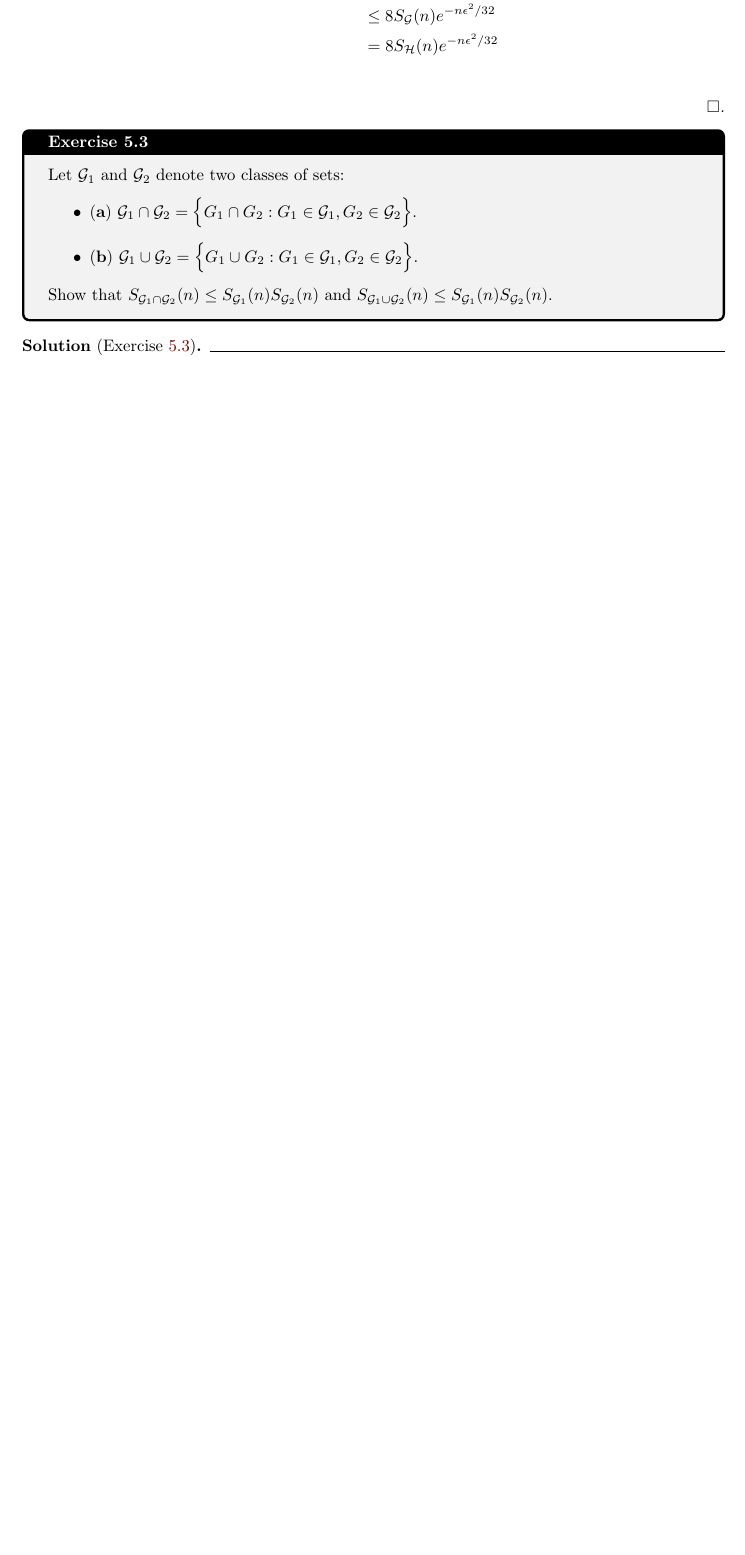
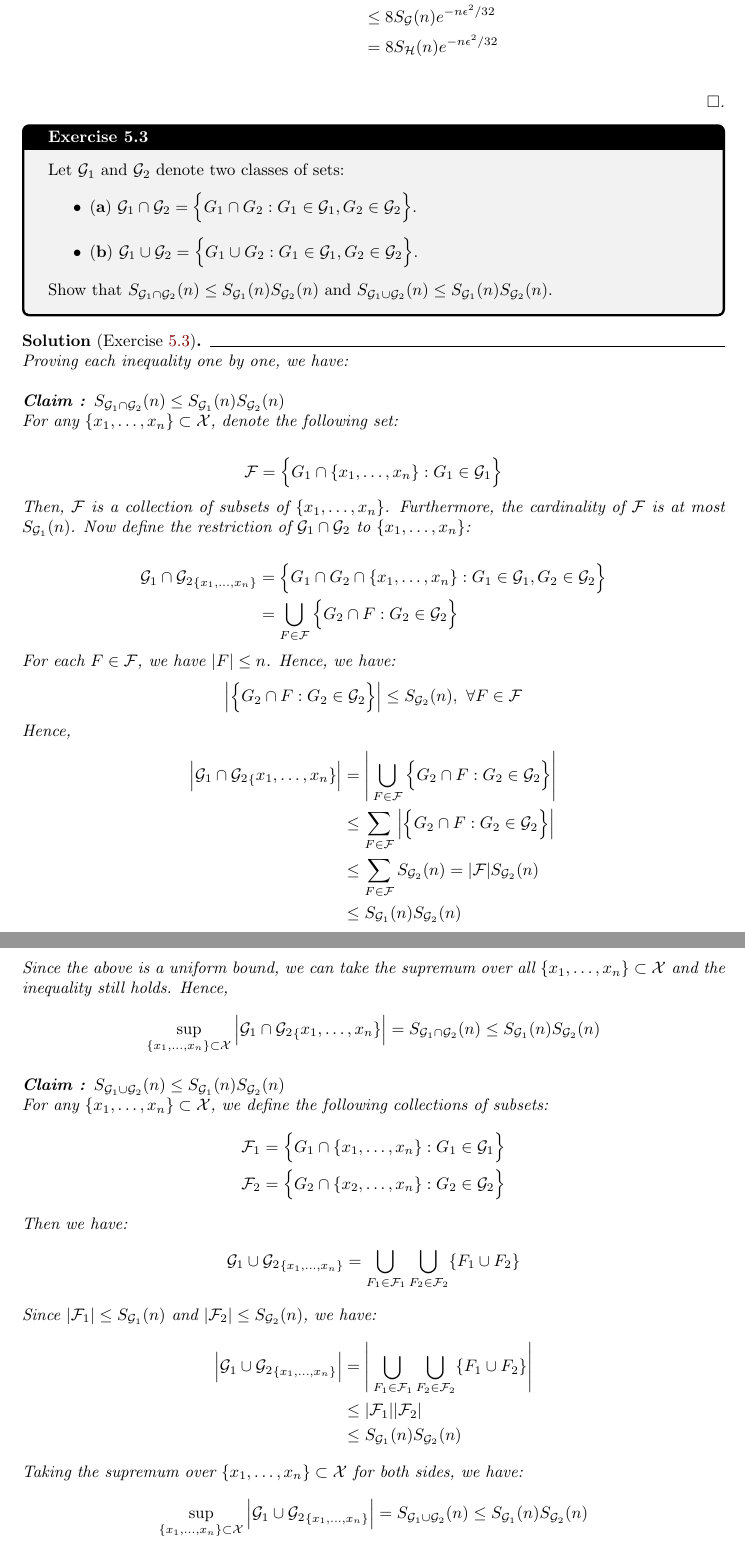
Before and after one commit to hieubkvn123/-NOTES-Statistical-Learning-Theory, a LaTeX document (main.tex, which reads sections/main/exercises/chap5_exercises.tex): part of page 42 of 49 before the commit and two parts of pages 42 and 43 of 50 after it, the two joined at a grey line, cut so that both start at the same text, the shorter picture padded with empty space. Compiled offline with pdfLaTeX.

Commit message:
Checkpoint

```diff
--- a/sections/main/exercises/chap5_exercises.tex
+++ b/sections/main/exercises/chap5_exercises.tex
@@ -91,3 +91,84 @@
 \end{exercise}
 
 \begin{solution*}[Exercise \ref{ex:exercise_5.3}]
+    Proving each inequality one by one, we have:
+    \begin{subproof}{\newline Claim : $S_{\G_1 \cap \G_2}(n) \le S_{\G_1}(n)S_{\G_2}(n)$}
+        For any $\{x_1, \dots, x_n\} \subset \X$, denote the following set:
+
+        \begin{align*}
+            \F = \bigCurl{
+                G_1\cap\{x_1, \dots, x_n\} : G_1 \in \G_1
+            }
+        \end{align*}
+
+        \noindent Then, $\F$ is a collection of subsets of $\{x_1, \dots, x_n\}$. Furthermore, the cardinality of $\F$ is at most $S_{\G_1}(n)$. Now define the restriction of $\G_1\cap\G_2$ to $\{x_1, \dots, x_n\}$:
+
+        \begin{align*}
+            {\G_1 \cap \G_2}_{\{x_1, \dots, x_n \}}
+                &= \bigCurl{
+                    G_1 \cap G_2 \cap \{ x_1, \dots, x_n \} : G_1 \in \G_1, G_2 \in \G_2
+                } \\
+                &= \bigcup_{F \in \F} \bigCurl{
+                    G_2 \cap F : G_2 \in \G_2
+                }
+        \end{align*}
+
+        \noindent For each $F\in\F$, we have $|F| \le n$. Hence, we have:
+        \begin{align*}
+            \bigAbs{\bigCurl{
+                G_2 \cap F : G_2 \in \G_2
+            }} \le S_{\G_2}(n), \ \forall F \in \F
+        \end{align*}
+
+        \noindent Hence,
+        \begin{align*}
+            \bigAbs{{\G_1 \cap \G_2}_\{x_1, \dots, x_n \}}
+                &= \biggAbs{
+                    \bigcup_{F \in \F} \bigCurl{
+                        G_2 \cap F : G_2 \in \G_2
+                    }
+                } \\
+                &\le \sum_{F\in\F} \bigAbs{ \bigCurl{
+                    G_2 \cap F : G_2 \in \G_2
+                }} \\
+                &\le \sum_{F\in\F} S_{\G_2}(n) = |\F|S_{\G_2}(n) \\
+                &\le S_{\G_1}(n) S_{\G_2}(n)
+        \end{align*}
+
+        \noindent Since the above is a uniform bound, we can take the supremum over all $\{x_1, \dots, x_n\}\subset \X$ and the inequality still holds. Hence,
+        \begin{align*}
+            \sup_{\{ x_1, \dots, x_n \} \subset \X} \bigAbs{
+                {\G_1 \cap \G_2}_\{x_1, \dots, x_n \}
+            } = S_{\G_1 \cap \G_2}(n) \le S_{\G_1}(n)S_{\G_2}(n)
+        \end{align*}
+    \end{subproof}
+
+    \begin{subproof}{\newline Claim : $S_{\G_1 \cup \G_2}(n) \le S_{\G_1}(n)S_{\G_2}(n)$}
+        For any $\{x_1, \dots, x_n \} \subset \X$, we define the following collections of subsets:
+        \begin{align*}
+            \F_1 &= \bigCurl{
+                G_1 \cap \{ x_1, \dots, x_n \} : G_1 \in \G_1
+            } \\
+            \F_2 &= \bigCurl{
+                G_2 \cap \{ x_2, \dots, x_n \} : G_2 \in \G_2
+            }
+        \end{align*}
+
+        \noindent Then we have:
+        \begin{align*}
+            {\G_1 \cup \G_2}_{\{x_1, \dots, x_n \}}
+                &= \bigcup_{F_1 \in \F_1} \bigcup_{F_2\in\F_2} \{ F_1 \cup F_2 \}
+        \end{align*}
+
+        \noindent Since $|\F_1| \le S_{\G_1}(n)$ and $|\F_2| \le S_{\G_2}(n)$, we have:
+        \begin{align*}
+            \bigAbs{{\G_1 \cup \G_2}_{\{x_1, \dots, x_n \}}}
+                &= \biggAbs{\bigcup_{F_1 \in \F_1} \bigcup_{F_2\in\F_2} \{ F_1 \cup F_2 \}} \\
+                &\le |\F_1||\F_2| \\
+                &\le S_{\G_1}(n)S_{\G_2}(n)
+        \end{align*}
+
+        \noindent Taking the supremum over $\{x_1, \dots, x_n\}\subset\X$ for both sides, we have:
+        \begin{align*}
+            \sup_{\{x_1, \dots, x_n\}\subset\X} \bigAbs{{\G_1 \cup \G_2}_{\{x_1, \dots, x_n \}}} = S_{\G_1\cup\G_2}(n) \le S_{\G_1}(n)S_{\G_2}(n)
+        \end{align*}
```
Also changed, not shown: output/main.pdf, sections/main/exercises/chap5_exercises.tex (15 more changed lines), 3 other files.
